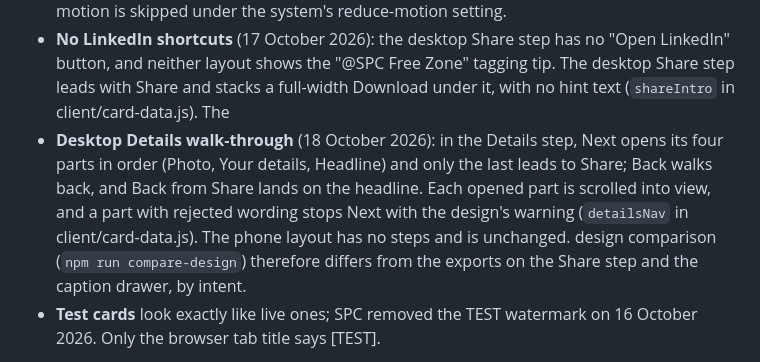
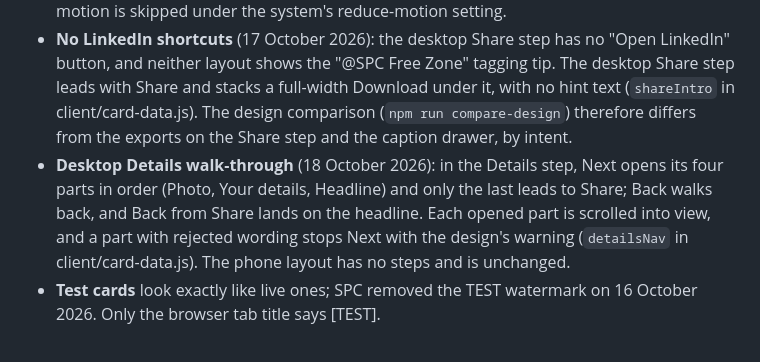
Before and after one commit to Tayyab-Ejaz/spcfz-licence-card, a Markdown page: docs/ARCHITECTURE.md, the part around the change. Drawn GitHub-style.

Commit message:
Docs: fix the placement of the Details walk-through note
Co-Authored-By: Claude Opus 5.5 <noreply@anthropic.com>

```diff
--- a/docs/ARCHITECTURE.md
+++ b/docs/ARCHITECTURE.md
@@ -283,15 +283,15 @@ client/card-data.js):
   "Open LinkedIn" button, and neither layout shows the "@SPC Free Zone"
   tagging tip. The desktop Share step leads with Share and stacks a
   full-width Download under it, with no hint text (`shareIntro` in
-  client/card-data.js). The
+  client/card-data.js). The design comparison (`npm run compare-design`)
+  therefore differs from the exports on the Share step and the caption
+  drawer, by intent.
 - **Desktop Details walk-through** (18 October 2026): in the Details step,
   Next opens its four parts in order (Photo, Your details, Headline) and only
   the last leads to Share; Back walks back, and Back from Share lands on the
   headline. Each opened part is scrolled into view, and a part with rejected
   wording stops Next with the design's warning (`detailsNav` in
   client/card-data.js). The phone layout has no steps and is unchanged.
-  design comparison (`npm run compare-design`) therefore differs from the
-  exports on the Share step and the caption drawer, by intent.
 - **Test cards** look exactly like live ones; SPC removed the TEST
   watermark on 16 October 2026. Only the browser tab title says [TEST].
 
```
